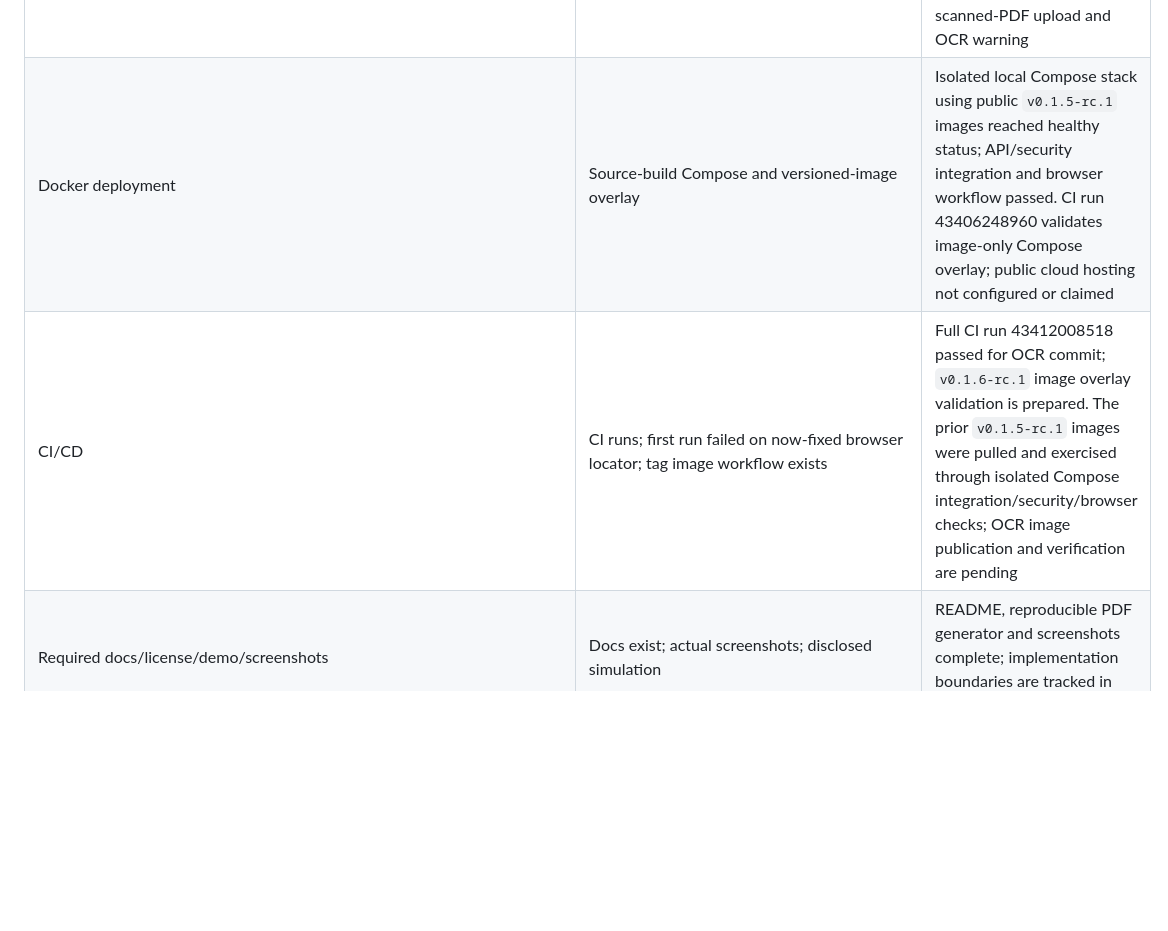
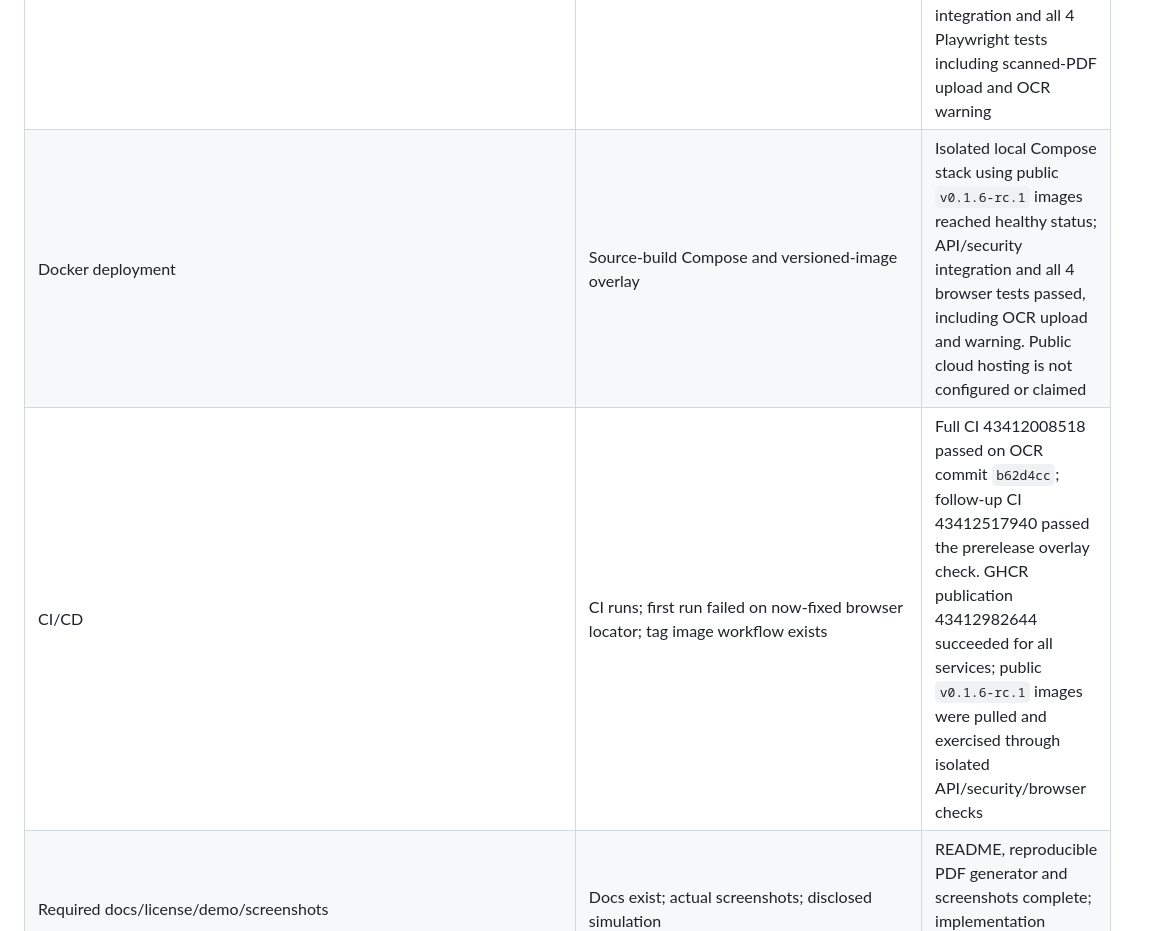
Before and after one commit to pragyan43jain/benchtrace, a Markdown page: docs/REQUIREMENTS.md, the part around the change. Rendered like a GitHub page; blank space fills up the shorter version.

```diff
--- a/docs/REQUIREMENTS.md
+++ b/docs/REQUIREMENTS.md
@@ -33,8 +33,8 @@ Status describes demonstrated behavior, not the presence of a UI or a test name.
 | Untrusted documents and prompt injection | No firmware execution, read-only engine, provider selects only existing citation IDs | Implemented disposable bounded parser processes and provider rejection tests; not a VM security boundary |
 | Database relationships/indexes/timestamps/migrations | Versioned schema, migration ledger, relationships and update timestamps | Implemented checksum-verified migration ledger, update triggers and project events |
 | Backend, engine, AI, frontend, integration tests | Executed tests recorded in ROADMAP; fixed diagnosis scenarios | Full GitHub workflow 43412008518 passed for OCR commit `b62d4cc`: Go race/vet, frontend build/unit/audit, all 89 engine tests, API/security integration and all 4 Playwright tests including scanned-PDF upload and OCR warning |
-| Docker deployment | Source-build Compose and versioned-image overlay | Isolated local Compose stack using public `v0.1.5-rc.1` images reached healthy status; API/security integration and browser workflow passed. CI run 43406248960 validates image-only Compose overlay; public cloud hosting not configured or claimed |
-| CI/CD | CI runs; first run failed on now-fixed browser locator; tag image workflow exists | Full CI run 43412008518 passed for OCR commit; `v0.1.6-rc.1` image overlay validation is prepared. The prior `v0.1.5-rc.1` images were pulled and exercised through isolated Compose integration/security/browser checks; OCR image publication and verification are pending |
+| Docker deployment | Source-build Compose and versioned-image overlay | Isolated local Compose stack using public `v0.1.6-rc.1` images reached healthy status; API/security integration and all 4 browser tests passed, including OCR upload and warning. Public cloud hosting is not configured or claimed |
+| CI/CD | CI runs; first run failed on now-fixed browser locator; tag image workflow exists | Full CI 43412008518 passed on OCR commit `b62d4cc`; follow-up CI 43412517940 passed the prerelease overlay check. GHCR publication 43412982644 succeeded for all services; public `v0.1.6-rc.1` images were pulled and exercised through isolated API/security/browser checks |
 | Required docs/license/demo/screenshots | Docs exist; actual screenshots; disclosed simulation | README, reproducible PDF generator and screenshots complete; implementation boundaries are tracked in this audit |
 | Responsive/accessibility/performance | Desktop workflow, mobile width assertion, scrollable component tables; lazy waveform code | Automated WCAG checks passed for landing/auth/project list desktop/mobile; four-test browser suite including component pins, ranking reassessment, unresolved ten-bit address rendering, provider connection check, firmware source locations, safety notes and owner-isolation passed in full CI 43401033205 and against pulled `v0.1.4-rc.1` images |
 
```
Also changed, not shown: README.md (+4 -4 lines), ROADMAP.md (+4 -0 lines), docs/diagnostic-workspace.png, docs/mobile-workspace.png, docs/waveform-studio.png.
